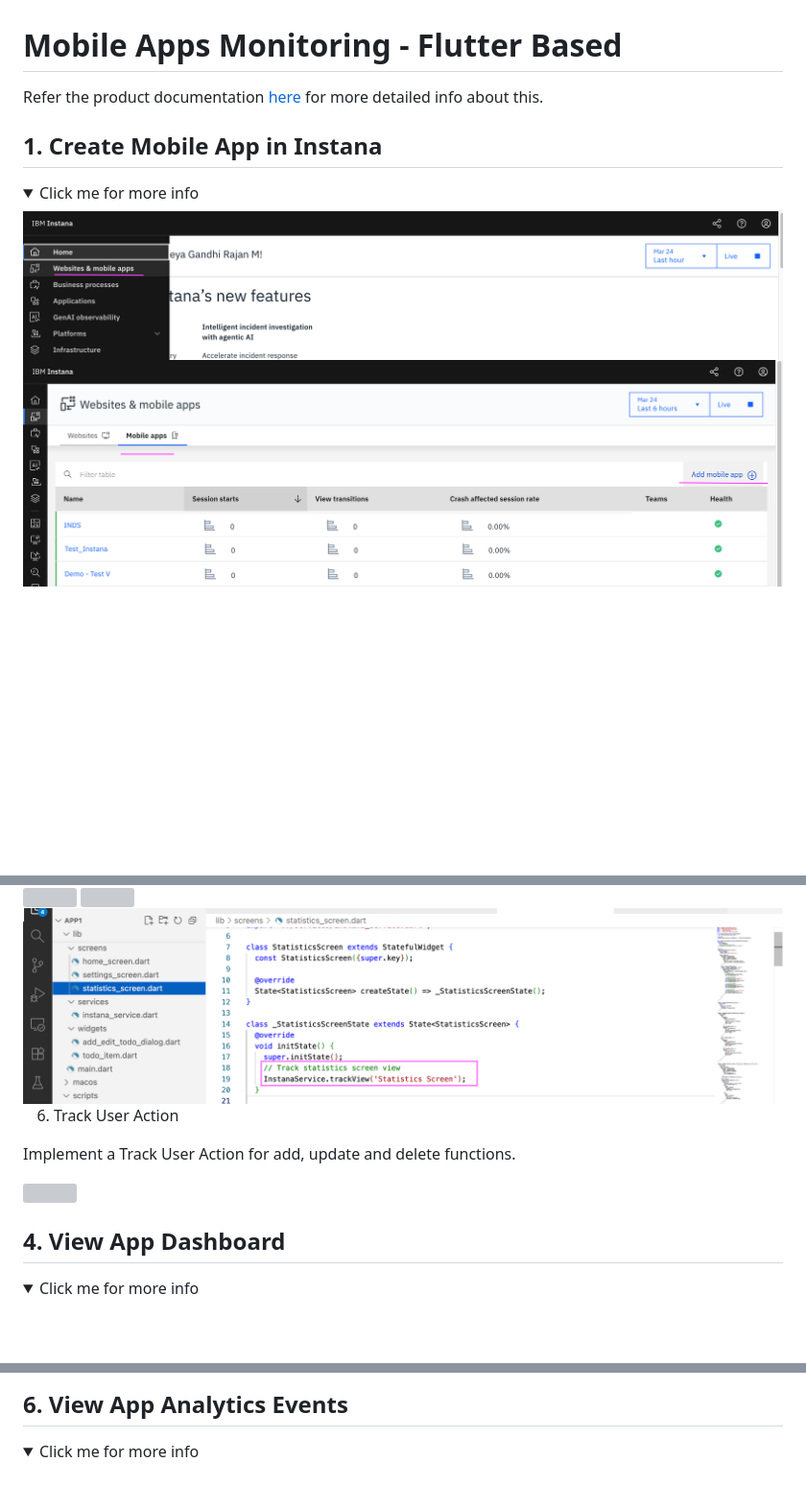
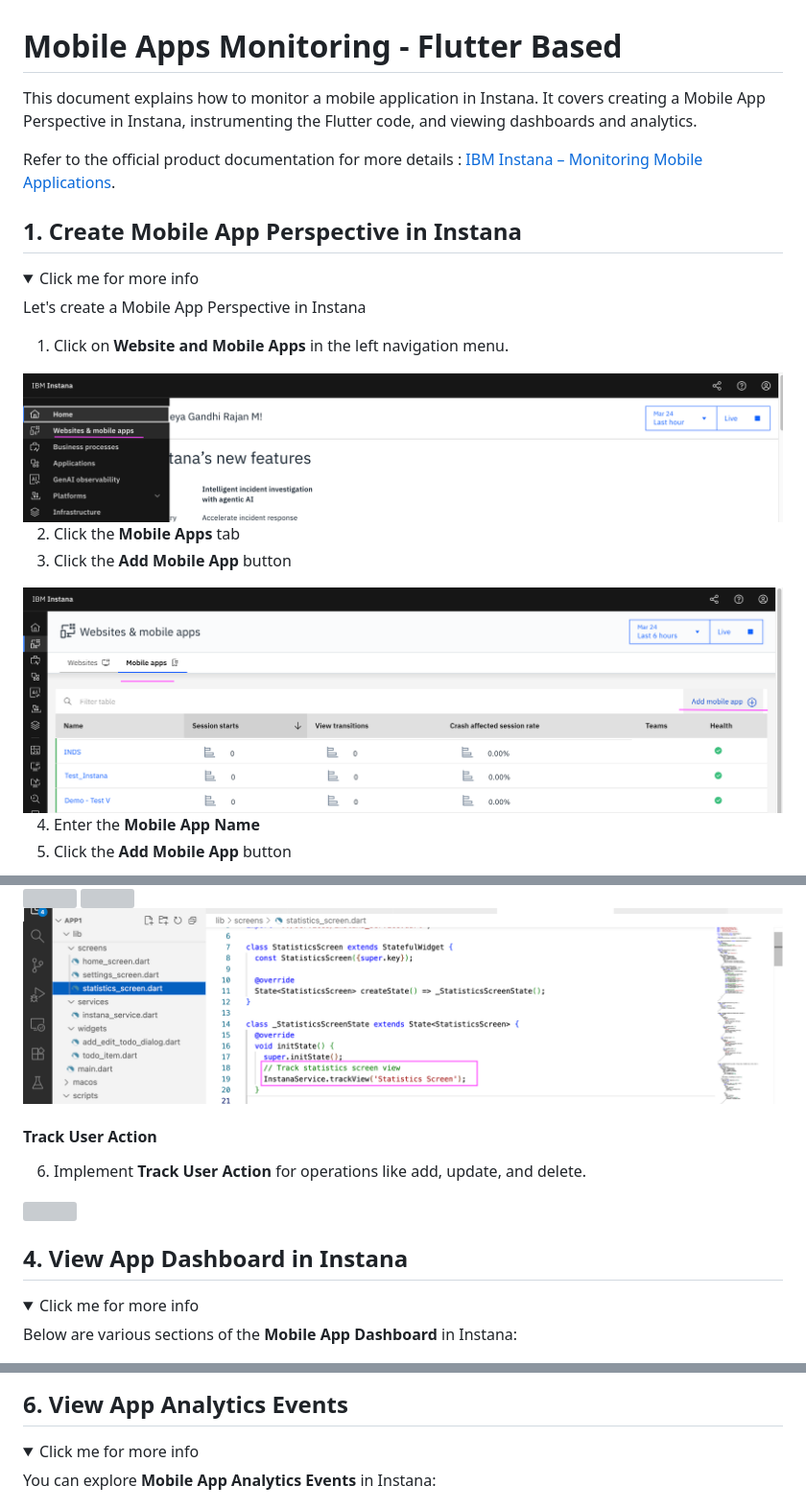
Before and after one commit to GandhiCloudLab/ibm-instana, a Markdown page: 10-mobile-apps-monitoring/readme.md, 3 parts joined by grey strips. Shown at 96% size. Drawn GitHub-style; folded sections open; blank space fills up the shorter version; grey boxes are pictures that could not be loaded.

```diff
--- a/10-mobile-apps-monitoring/readme.md
+++ b/10-mobile-apps-monitoring/readme.md
@@ -1,14 +1,26 @@
 # Mobile Apps Monitoring - Flutter Based
 
-Refer the product documentation [here](https://www.ibm.com/docs/en/instana-observability/1.0.315?topic=instana-monitoring-mobile-applications) for more detailed info about this.
+This document explains how to monitor a mobile application in Instana. It covers creating a Mobile App Perspective in Instana, instrumenting the Flutter code, and viewing dashboards and analytics.
 
-## 1. Create Mobile App in Instana
+Refer to the official product documentation for more details : [IBM Instana – Monitoring Mobile Applications](https://www.ibm.com/docs/en/instana-observability/1.0.315?topic=instana-monitoring-mobile-applications).
+
+## 1. Create Mobile App Perspective in Instana
 
 <details><summary>Click me for more info</summary>
 
+Let's create a Mobile App Perspective in Instana
+
+1. Click on **Website and Mobile Apps** in the left navigation menu.
+
 <img src="images/img11.png" >
+
+2. Click the **Mobile Apps** tab
+3. Click the **Add Mobile App** button
 
 <img src="images/img12.png" >
 
+4. Enter the **Mobile App Name**
+5. Click the **Add Mobile App** button
+
 <img src="images/img13.png" >
 
@@ -65,16 +83,18 @@ Implement a Track View for all the screens.
 <img src="images/img38.png" >
 <img src="images/img39.png" >
 
-6. Track User Action
+#### Track User Action
 
-Implement a Track User Action for add, update and delete functions.
+6. Implement **Track User Action** for operations like add, update, and delete.
 
 <img src="images/img40.png" >
 </details>
 
-## 4. View App Dashboard
+## 4. View App Dashboard in Instana
 
 <details><summary>Click me for more info</summary>
+
+Below are various sections of the **Mobile App Dashboard** in Instana:
 
 <img src="images/img41.png" >
 
@@ -107,6 +128,7 @@ Implement a Track User Action for add, update and delete functions.
 
 <details><summary>Click me for more info</summary>
 
+You can explore **Mobile App Analytics Events** in Instana:
 
 <img src="images/img61.png" >
 <img src="images/img62.png" >
```
Also changed, not shown: other parts of 10-mobile-apps-monitoring/readme.md (+20 -13 lines), 10-mobile-apps-monitoring/images/img15.png (added).
